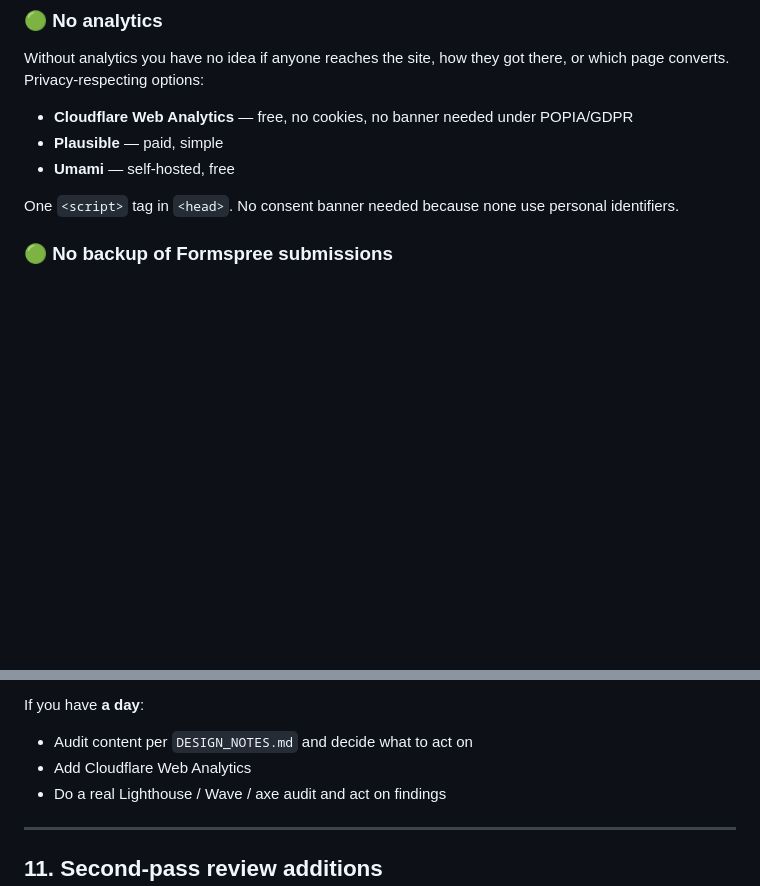
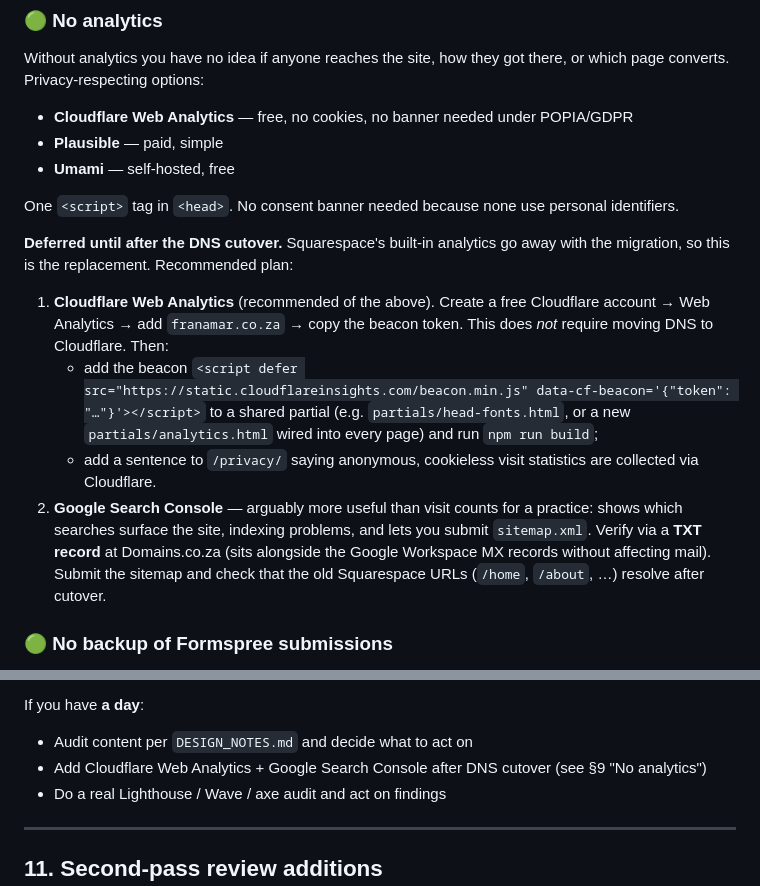
Before and after one commit to GiladAmar/Cheska-Website, a Markdown page: REVIEW.md, 2 parts joined by grey strips. Rendered like a GitHub page; blank space fills up the shorter version.

Commit message:
REVIEW.md: analytics plan (Cloudflare + Search Console), deferred to post-cutover

```diff
--- a/REVIEW.md
+++ b/REVIEW.md
@@ -366,6 +366,13 @@ Without analytics you have no idea if anyone reaches the site, how they got ther
 
 One `<script>` tag in `<head>`. No consent banner needed because none use personal identifiers.
 
+**Deferred until after the DNS cutover.** Squarespace's built-in analytics go away with the migration, so this is the replacement. Recommended plan:
+
+1. **Cloudflare Web Analytics** (recommended of the above). Create a free Cloudflare account → Web Analytics → add `franamar.co.za` → copy the beacon token. This does *not* require moving DNS to Cloudflare. Then:
+   - add the beacon `<script defer src="https://static.cloudflareinsights.com/beacon.min.js" data-cf-beacon='{"token": "…"}'></script>` to a shared partial (e.g. `partials/head-fonts.html`, or a new `partials/analytics.html` wired into every page) and run `npm run build`;
+   - add a sentence to `/privacy/` saying anonymous, cookieless visit statistics are collected via Cloudflare.
+2. **Google Search Console** — arguably more useful than visit counts for a practice: shows which searches surface the site, indexing problems, and lets you submit `sitemap.xml`. Verify via a **TXT record** at Domains.co.za (sits alongside the Google Workspace MX records without affecting mail). Submit the sitemap and check that the old Squarespace URLs (`/home`, `/about`, …) resolve after cutover.
+
 ### 🟢 No backup of Formspree submissions
 If Formspree disappears or rate-limits you, submissions vanish. Fran should configure Formspree to also forward to her email immediately (which she's doing via the notification email, but the dashboard is the only archive). Worth periodically exporting.
 
@@ -389,7 +396,7 @@ If you have **half a day**:
 If you have **a day**:
 
 - Audit content per `DESIGN_NOTES.md` and decide what to act on
-- Add Cloudflare Web Analytics
+- Add Cloudflare Web Analytics + Google Search Console after DNS cutover (see §9 "No analytics")
 - Do a real Lighthouse / Wave / axe audit and act on findings
 
 ---
```
